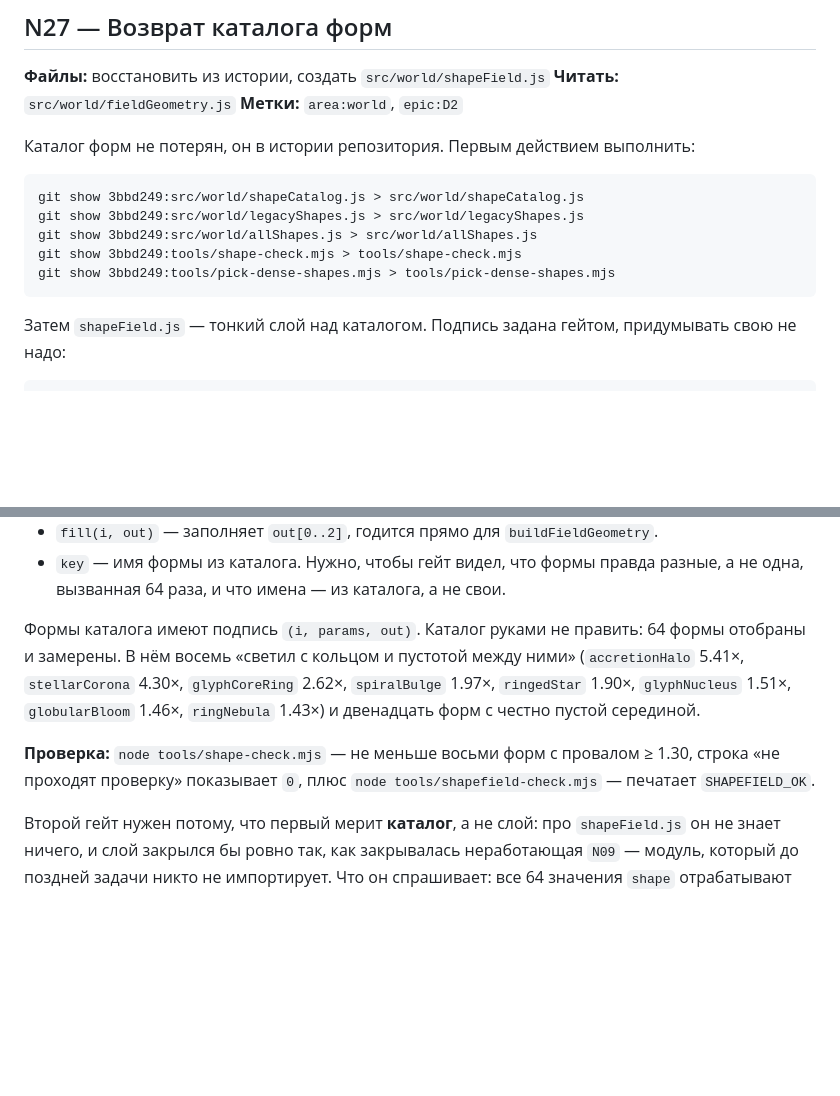
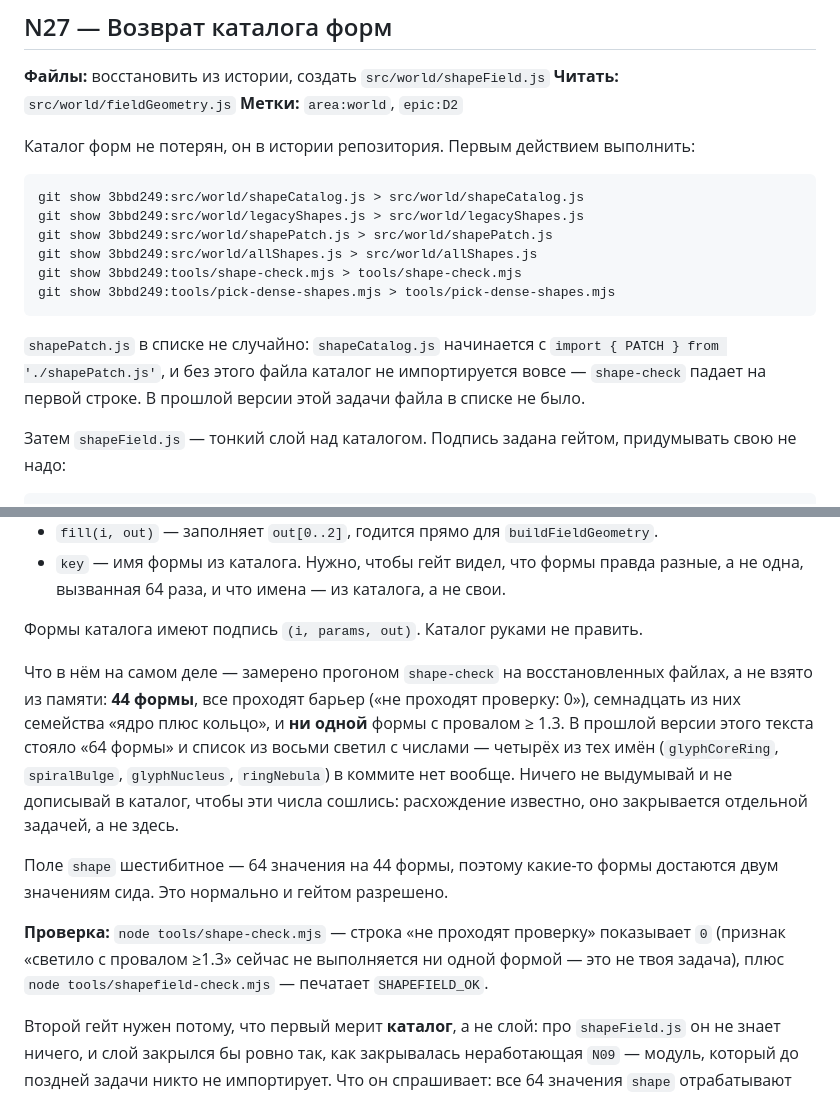
Before and after one commit to Ilyaworks/neuroglyphs, a Markdown page: .planning/ISSUES.md, 2 parts joined by grey strips. Drawn GitHub-style; blank space fills up the shorter version.

Commit message:
review: N27 чинится до выдачи — в списке не было shapePatch.js, каталог не 64 формы
Восстановил файлы из 3bbd249 в песочнице и прогнал на них исторический shape-check.
Три расхождения текста с тем, что лежит в коммите:

1. shapeCatalog.js начинается с import { PATCH } from './shapePatch.js', а этого файла
   в списке восстановления не было — каталог не импортировался бы вовсе, и shape-check
   падал бы на первой строке. Модель сожгла бы три попытки и напечатала ПРОВАЛ.
2. Форм в каталоге 44, а не 64. Поле shape шестибитное, значит часть значений сида
   делит одну форму — это нормально, но в тексте про это не было ни слова.
3. «Восемь светил с провалом >=1.3» со списком имён и чисел — вымысел. Прогон даёт
   «светило с провалом >=1.3: ни одной», а четырёх имён (glyphCoreRing, spiralBulge,
   glyphNucleus, ringNebula) в коммите нет ни в одном файле. Признак 10 в REFERENCE.md
   каталогом не закрыт; в тексте задачи сказано прямо, чтобы модель не дописывала формы
   ради схождения чисел.

Co-Authored-By: Claude Opus 5 <noreply@anthropic.com>

````diff
--- a/.planning/ISSUES.md
+++ b/.planning/ISSUES.md
@@ -803,10 +803,15 @@ rim, accent }`.
 ```
 git show 3bbd249:src/world/shapeCatalog.js > src/world/shapeCatalog.js
 git show 3bbd249:src/world/legacyShapes.js > src/world/legacyShapes.js
+git show 3bbd249:src/world/shapePatch.js > src/world/shapePatch.js
 git show 3bbd249:src/world/allShapes.js > src/world/allShapes.js
 git show 3bbd249:tools/shape-check.mjs > tools/shape-check.mjs
 git show 3bbd249:tools/pick-dense-shapes.mjs > tools/pick-dense-shapes.mjs
 ```
+
+`shapePatch.js` в списке не случайно: `shapeCatalog.js` начинается с `import { PATCH } from
+'./shapePatch.js'`, и без этого файла каталог не импортируется вовсе — `shape-check` падает
+на первой строке. В прошлой версии этой задачи файла в списке не было.
 
 Затем `shapeField.js` — тонкий слой над каталогом. Подпись задана гейтом, придумывать свою
 не надо:
@@ -827,15 +832,22 @@ export function buildShapeField(fields, opts = {}) → { fill(i, out), count, ke
 - `key` — имя формы из каталога. Нужно, чтобы гейт видел, что формы правда разные, а не
   одна, вызванная 64 раза, и что имена — из каталога, а не свои.
 
-Формы каталога имеют подпись `(i, params, out)`. Каталог руками не править: 64 формы
-отобраны и замерены. В нём восемь «светил с кольцом и пустотой между ними»
-(`accretionHalo` 5.41×, `stellarCorona` 4.30×, `glyphCoreRing` 2.62×, `spiralBulge` 1.97×,
-`ringedStar` 1.90×, `glyphNucleus` 1.51×, `globularBloom` 1.46×, `ringNebula` 1.43×)
-и двенадцать форм с честно пустой серединой.
-
-**Проверка:** `node tools/shape-check.mjs` — не меньше восьми форм с провалом ≥ 1.30,
-строка «не проходят проверку» показывает `0`, плюс
-`node tools/shapefield-check.mjs` — печатает `SHAPEFIELD_OK`.
+Формы каталога имеют подпись `(i, params, out)`. Каталог руками не править.
+
+Что в нём на самом деле — замерено прогоном `shape-check` на восстановленных файлах, а не
+взято из памяти: **44 формы**, все проходят барьер («не проходят проверку: 0»), семнадцать
+из них семейства «ядро плюс кольцо», и **ни одной** формы с провалом ≥ 1.3. В прошлой версии
+этого текста стояло «64 формы» и список из восьми светил с числами — четырёх из тех имён
+(`glyphCoreRing`, `spiralBulge`, `glyphNucleus`, `ringNebula`) в коммите нет вообще. Ничего
+не выдумывай и не дописывай в каталог, чтобы эти числа сошлись: расхождение известно, оно
+закрывается отдельной задачей, а не здесь.
+
+Поле `shape` шестибитное — 64 значения на 44 формы, поэтому какие-то формы достаются двум
+значениям сида. Это нормально и гейтом разрешено.
+
+**Проверка:** `node tools/shape-check.mjs` — строка «не проходят проверку» показывает `0`
+(признак «светило с провалом ≥1.3» сейчас не выполняется ни одной формой — это не твоя
+задача), плюс `node tools/shapefield-check.mjs` — печатает `SHAPEFIELD_OK`.
 
 Второй гейт нужен потому, что первый мерит **каталог**, а не слой: про `shapeField.js` он
 не знает ничего, и слой закрылся бы ровно так, как закрывалась неработающая `N09` — модуль,
````
